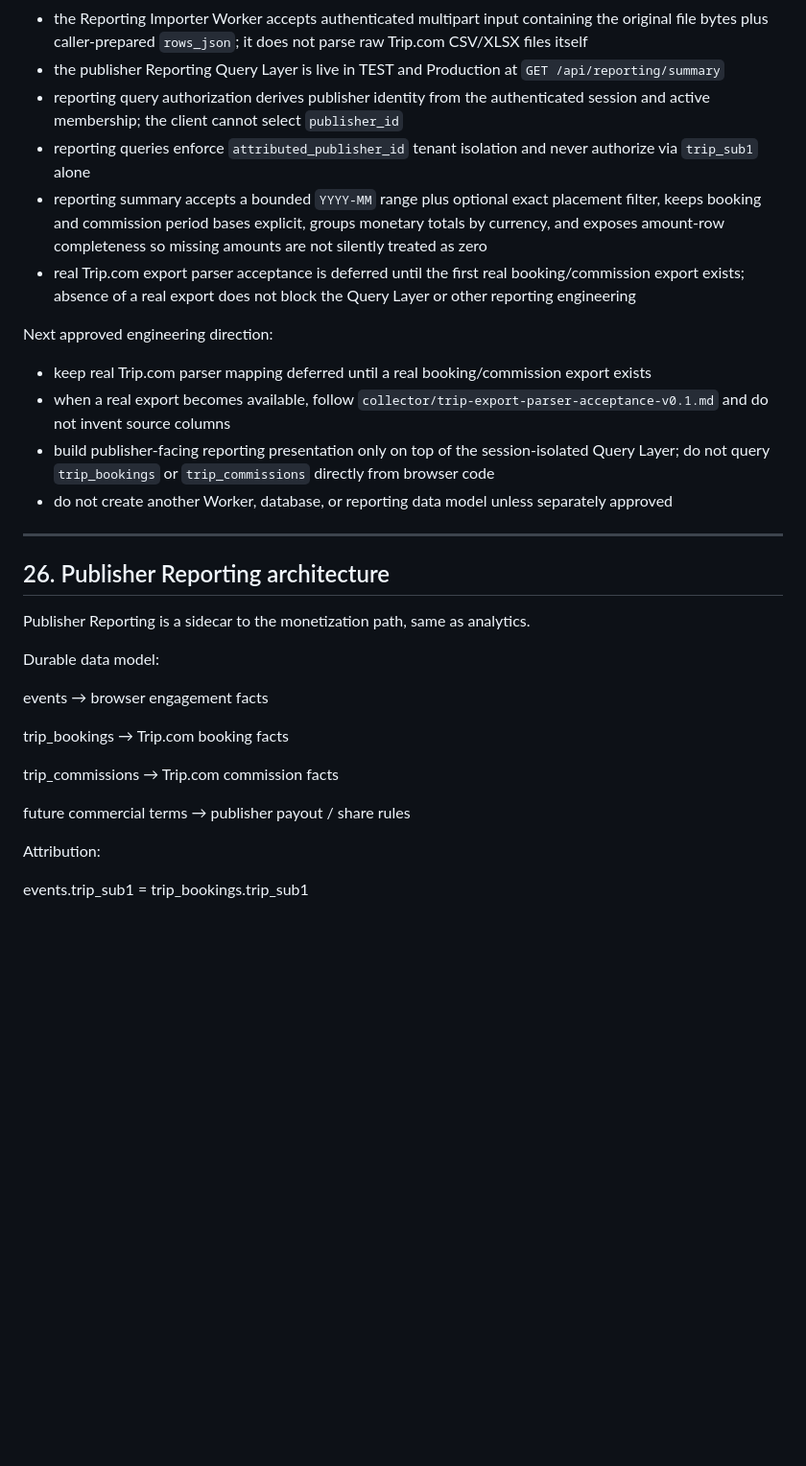
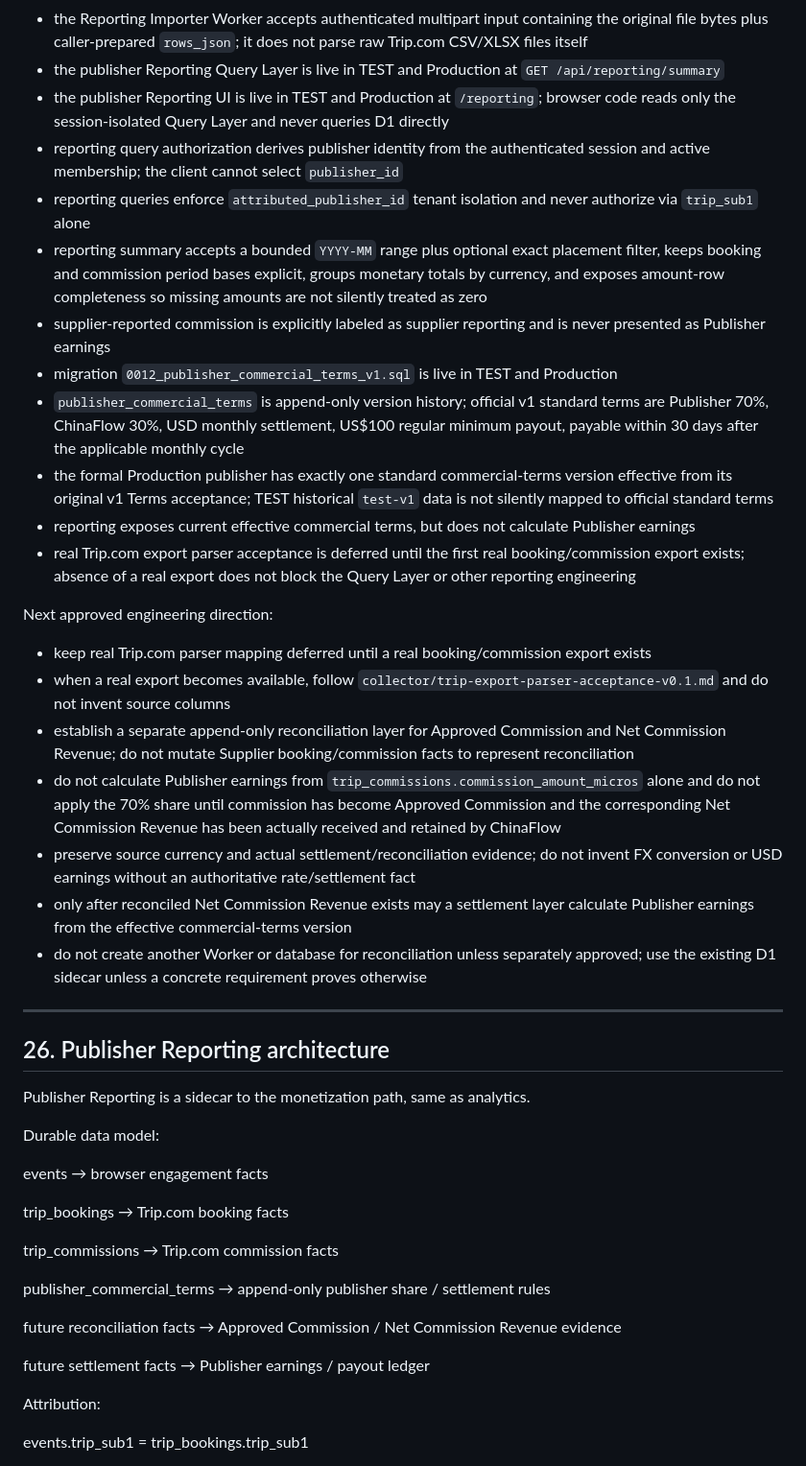
Before and after one commit to an13501112545-create/chinaflow-script, a Markdown page: AGENTS.md, the part around the change. Shown at 96% size. Rendered like a GitHub page; blank space fills up the shorter version.

Commit message:
docs: record commercial terms reporting state

```diff
--- a/AGENTS.md
+++ b/AGENTS.md
@@ -680,17 +680,26 @@ When validation fails, stop and report the failure before modifying additional f
 - TEST has prior importer acceptance data; Production currently has no booking/commission ingestion facts
 - the Reporting Importer Worker accepts authenticated multipart input containing the original file bytes plus caller-prepared `rows_json`; it does not parse raw Trip.com CSV/XLSX files itself
 - the publisher Reporting Query Layer is live in TEST and Production at `GET /api/reporting/summary`
+- the publisher Reporting UI is live in TEST and Production at `/reporting`; browser code reads only the session-isolated Query Layer and never queries D1 directly
 - reporting query authorization derives publisher identity from the authenticated session and active membership; the client cannot select `publisher_id`
 - reporting queries enforce `attributed_publisher_id` tenant isolation and never authorize via `trip_sub1` alone
 - reporting summary accepts a bounded `YYYY-MM` range plus optional exact placement filter, keeps booking and commission period bases explicit, groups monetary totals by currency, and exposes amount-row completeness so missing amounts are not silently treated as zero
+- supplier-reported commission is explicitly labeled as supplier reporting and is never presented as Publisher earnings
+- migration `0012_publisher_commercial_terms_v1.sql` is live in TEST and Production
+- `publisher_commercial_terms` is append-only version history; official v1 standard terms are Publisher 70%, ChinaFlow 30%, USD monthly settlement, US$100 regular minimum payout, payable within 30 days after the applicable monthly cycle
+- the formal Production publisher has exactly one standard commercial-terms version effective from its original v1 Terms acceptance; TEST historical `test-v1` data is not silently mapped to official standard terms
+- reporting exposes current effective commercial terms, but does not calculate Publisher earnings
 - real Trip.com export parser acceptance is deferred until the first real booking/commission export exists; absence of a real export does not block the Query Layer or other reporting engineering
 
 Next approved engineering direction:
 
 - keep real Trip.com parser mapping deferred until a real booking/commission export exists
 - when a real export becomes available, follow `collector/trip-export-parser-acceptance-v0.1.md` and do not invent source columns
-- build publisher-facing reporting presentation only on top of the session-isolated Query Layer; do not query `trip_bookings` or `trip_commissions` directly from browser code
-- do not create another Worker, database, or reporting data model unless separately approved
+- establish a separate append-only reconciliation layer for Approved Commission and Net Commission Revenue; do not mutate Supplier booking/commission facts to represent reconciliation
+- do not calculate Publisher earnings from `trip_commissions.commission_amount_micros` alone and do not apply the 70% share until commission has become Approved Commission and the corresponding Net Commission Revenue has been actually received and retained by ChinaFlow
+- preserve source currency and actual settlement/reconciliation evidence; do not invent FX conversion or USD earnings without an authoritative rate/settlement fact
+- only after reconciled Net Commission Revenue exists may a settlement layer calculate Publisher earnings from the effective commercial-terms version
+- do not create another Worker or database for reconciliation unless separately approved; use the existing D1 sidecar unless a concrete requirement proves otherwise
 
 ---
 
@@ -709,8 +718,14 @@ trip_bookings
 trip_commissions
 → Trip.com commission facts
 
-future commercial terms
-→ publisher payout / share rules
+publisher_commercial_terms
+→ append-only publisher share / settlement rules
+
+future reconciliation facts
+→ Approved Commission / Net Commission Revenue evidence
+
+future settlement facts
+→ Publisher earnings / payout ledger
 
 Attribution:
 
```
